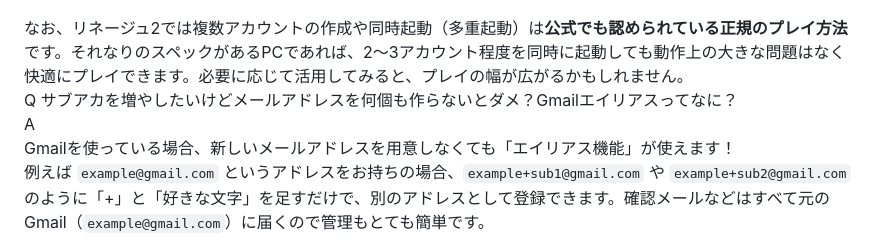
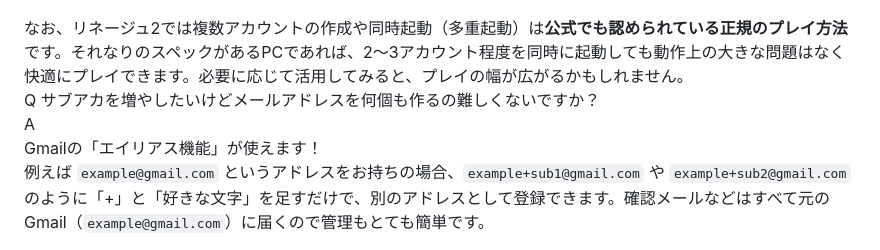
Before and after one commit to nkekone/lineage2-crow, a Markdown page: pages/faq.md, the part around the change. GitHub-like rendering.

Commit message:
GMAILのFAQ修正

```diff
--- a/pages/faq.md
+++ b/pages/faq.md
@@ -77,9 +77,9 @@ PT募集を見つけたら参加してみましょう。PTを組んであまり
 </div>
 
 <div class="faq-item">
-<div class="faq-question"><span>Q</span> サブアカを増やしたいけどメールアドレスを何個も作らないとダメ？Gmailエイリアスってなに？</div>
+<div class="faq-question"><span>Q</span> サブアカを増やしたいけどメールアドレスを何個も作るの難しくないですか？</div>
 <div class="faq-answer"><span>A</span><div>
-Gmailを使っている場合、新しいメールアドレスを用意しなくても「エイリアス機能」が使えます！<br>
+Gmailの「エイリアス機能」が使えます！<br>
 例えば <code>example@gmail.com</code> というアドレスをお持ちの場合、<code>example+sub1@gmail.com</code> や <code>example+sub2@gmail.com</code> のように「+」と「好きな文字」を足すだけで、別のアドレスとして登録できます。確認メールなどはすべて元のGmail（<code>example@gmail.com</code>）に届くので管理もとても簡単です。
 </div></div>
 </div>
```
